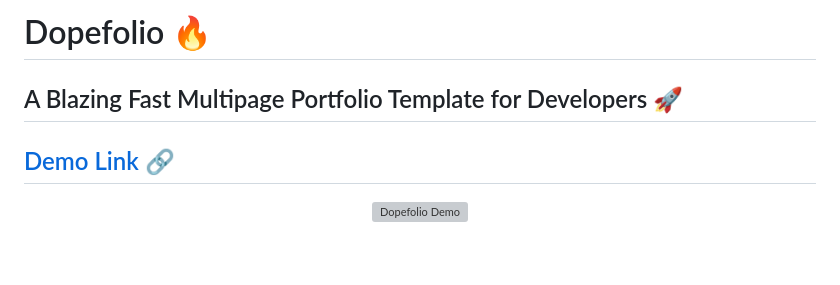
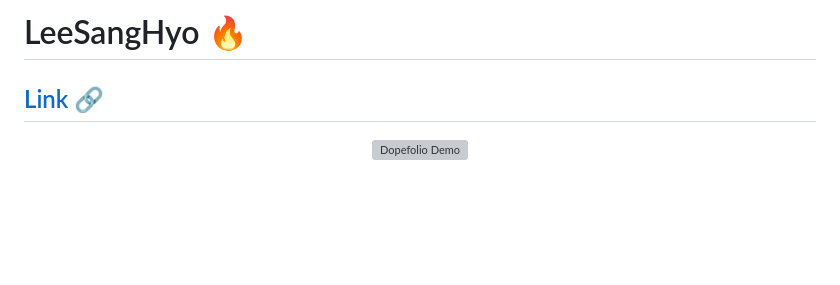
Before and after one commit to LeeSang90/LeeSang90.github.io, a Markdown page: README.md, the part around the change. Rendered like a GitHub page; blank space fills up the shorter version; grey boxes are pictures that could not be loaded.

```diff
--- a/README.md
+++ b/README.md
@@ -1,8 +1,6 @@
-# Dopefolio 🔥
+# LeeSangHyo 🔥
 
-## A Blazing Fast Multipage Portfolio Template for Developers 🚀
-
-## [Demo Link](https://dopefolio.netlify.app) 🔗
+## [Link](https://LeeSang90.github.io) 🔗
 
 <div align="center">
   <img src="https://i.postimg.cc/CxZXqhWM/ezgif-com-video-to-gif-1.gif" alt="Dopefolio Demo" width="100%" />
```
